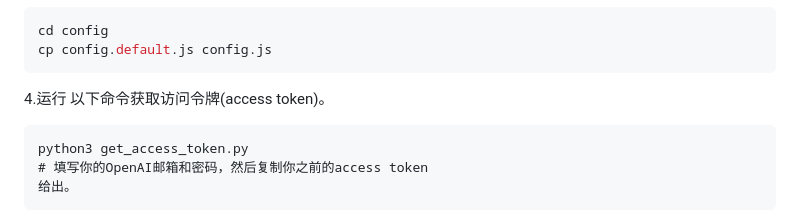
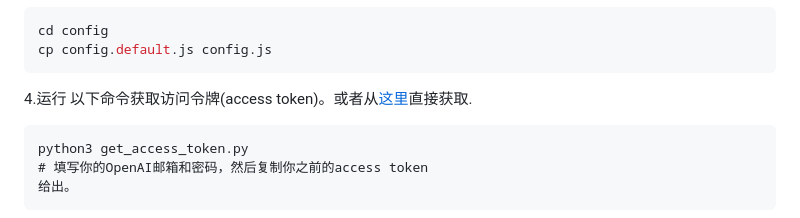
Before and after one commit to Micuks/chatGPT-yunzai, a Markdown page: readme-zh.md, the part around the change. GitHub-like rendering.

Commit message:
Chinese version of description for an alternative way to get access token.

````diff
--- a/readme-zh.md
+++ b/readme-zh.md
@@ -109,7 +109,7 @@ cp config.default.js config.js
 ```
 
 4.运行
-以下命令获取访问令牌(access token)。
+以下命令获取访问令牌(access token)。或者从[这里](https://chat.openai.com/api/auth/session)直接获取.
 ```config
 python3 get_access_token.py
 # 填写你的OpenAI邮箱和密码，然后复制你之前的access token
````
